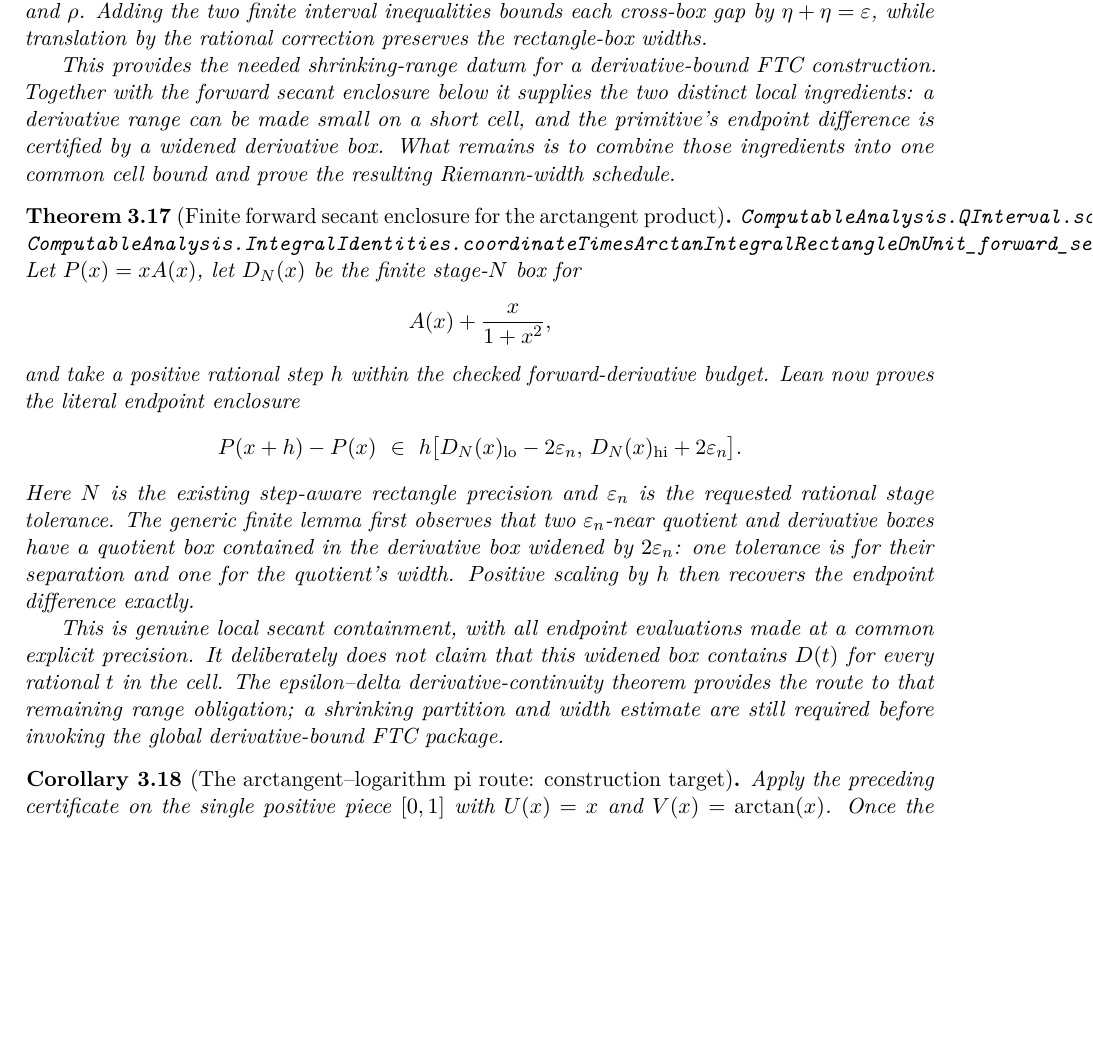
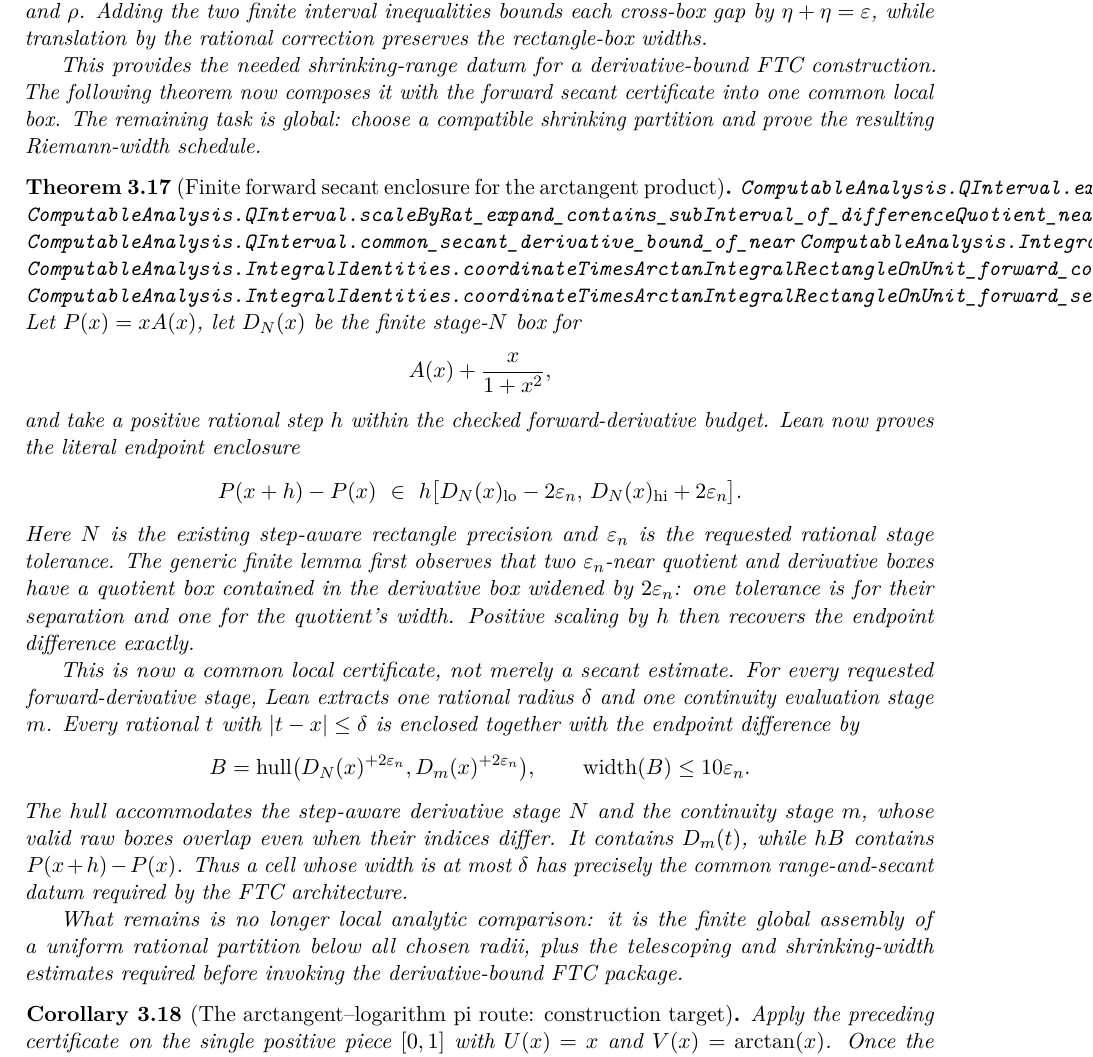
Before and after one commit to liuyao12/computable-analysis, a LaTeX thesis (blueprint/src/web.tex, which reads blueprint/src/03-integrals.tex): part of page 54 of 142 before the commit and part of page 54 of 143 after it, cut so that both start at the same text, the shorter picture padded with empty space. Compiled offline with pdfLaTeX.

Commit message:
Compose local derivative range and secant bounds

```diff
--- a/blueprint/src/03-integrals.tex
+++ b/blueprint/src/03-integrals.tex
@@ -1018,11 +1018,10 @@ gap by \(\eta+\eta=\varepsilon\), while translation by the rational
 correction preserves the rectangle-box widths.
 
 This provides the needed shrinking-range datum for a derivative-bound FTC
-construction.  Together with the forward secant enclosure below it supplies
-the two distinct local ingredients: a derivative range can be made small on
-a short cell, and the primitive's endpoint difference is certified by a
-widened derivative box.  What remains is to combine those ingredients into
-one common cell bound and prove the resulting Riemann-width schedule.
+construction.  The following theorem now composes it with the forward secant
+certificate into one common local box.  The remaining task is global: choose
+a compatible shrinking partition and prove the resulting Riemann-width
+schedule.
 \end{theorem}
 
 \begin{theorem}[Finite forward secant enclosure for the arctangent product]
@@ -1030,2 +1030,3 @@ one common cell bound and prove the resulting Riemann-width schedule.
 \lean{ComputableAnalysis.QInterval.scaleByRat_expand_contains_subInterval_of_differenceQuotient_near}
+\lean{ComputableAnalysis.QInterval.common_secant_derivative_bound_of_near}
 \lean{ComputableAnalysis.IntegralIdentities.coordinateTimesArctanIntegralRectangleOnUnit_forward_secant_enclosure}
@@ -1051,12 +1054,26 @@ by \(2\varepsilon_n\): one tolerance is for their separation and one for the
 quotient's width.  Positive scaling by \(h\) then recovers the endpoint
 difference exactly.
 
-This is genuine local secant containment, with all endpoint evaluations made
-at a common explicit precision.  It deliberately does not claim that this
-widened box contains \(D(t)\) for every rational \(t\) in the cell.  The
-epsilon--delta derivative-continuity theorem provides the route to that
-remaining range obligation; a shrinking partition and width estimate are
-still required before invoking the global derivative-bound FTC package.
+This is now a common local certificate, not merely a secant estimate.
+For every requested forward-derivative stage, Lean extracts one rational
+radius \(\delta\) and one continuity evaluation stage \(m\).  Every rational
+\(t\) with \(\lvert t-x\rvert\le\delta\) is enclosed together with the
+endpoint difference by
+\[
+ B=\operatorname{hull}\bigl(
+   D_N(x)^{+2\varepsilon_n},D_m(x)^{+2\varepsilon_n}\bigr),
+ \qquad \operatorname{width}(B)\le10\varepsilon_n.
+\]
+The hull accommodates the step-aware derivative stage \(N\) and the
+continuity stage \(m\), whose valid raw boxes overlap even when their indices
+differ.  It contains \(D_m(t)\), while \(hB\) contains
+\(P(x+h)-P(x)\).  Thus a cell whose width is at most \(\delta\) has precisely
+the common range-and-secant datum required by the FTC architecture.
+
+What remains is no longer local analytic comparison: it is the finite global
+assembly of a uniform rational partition below all chosen radii, plus the
+telescoping and shrinking-width estimates required before invoking the
+derivative-bound FTC package.
 \end{theorem}
 
 \begin{corollary}[The arctangent--logarithm pi route: construction target]
```
Also changed, not shown: GOALS.md (+11 -8 lines), README.md, blueprint/src/03-integrals.tex (3 more changed lines), 5 other files.
